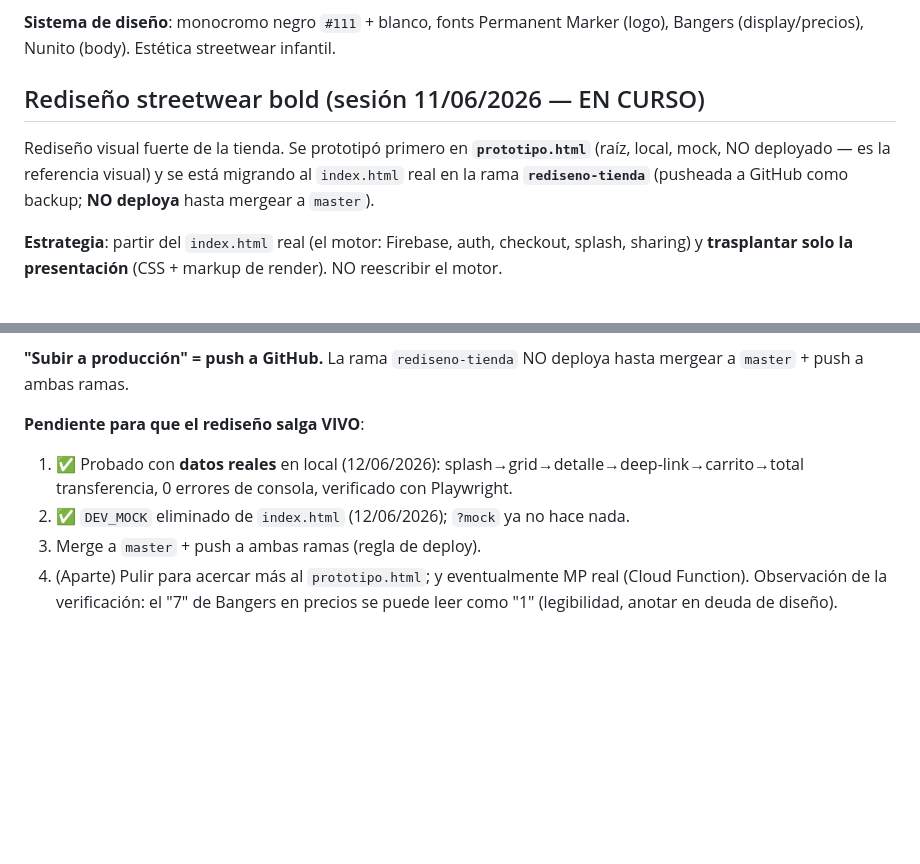
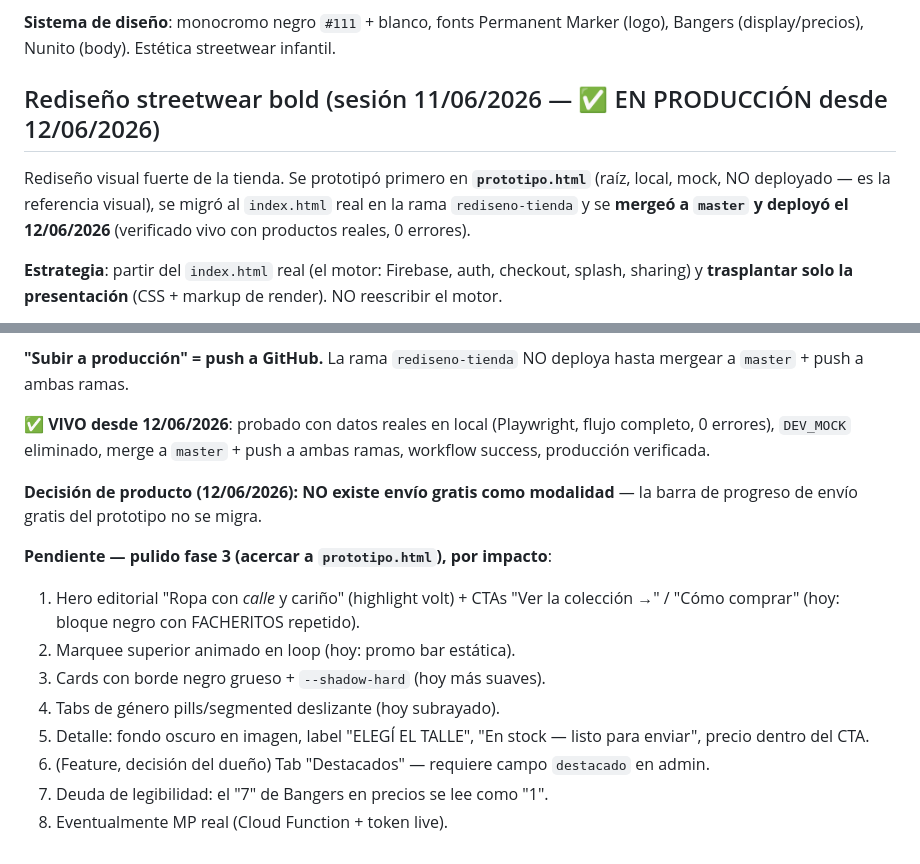
Before and after one commit to dany9515/facheritos, a Markdown page: CLAUDE.md, 2 parts joined by grey strips. GitHub-like rendering; blank space fills up the shorter version.

Commit message:
deploy: aaa394730b0435e59d2ff5d3a22d0af1188dceb0

```diff
--- a/CLAUDE.md
+++ b/CLAUDE.md
@@ -113,9 +113,9 @@ Archivo: `firestore.rules`. Se deployaron con Firebase CLI.
 
 **Sistema de diseño**: monocromo negro `#111` + blanco, fonts Permanent Marker (logo), Bangers (display/precios), Nunito (body). Estética streetwear infantil.
 
-## Rediseño streetwear bold (sesión 11/06/2026 — EN CURSO)
+## Rediseño streetwear bold (sesión 11/06/2026 — ✅ EN PRODUCCIÓN desde 12/06/2026)
 
-Rediseño visual fuerte de la tienda. Se prototipó primero en **`prototipo.html`** (raíz, local, mock, NO deployado — es la referencia visual) y se está migrando al `index.html` real en la rama **`rediseno-tienda`** (pusheada a GitHub como backup; **NO deploya** hasta mergear a `master`).
+Rediseño visual fuerte de la tienda. Se prototipó primero en **`prototipo.html`** (raíz, local, mock, NO deployado — es la referencia visual), se migró al `index.html` real en la rama `rediseno-tienda` y se **mergeó a `master` y deployó el 12/06/2026** (verificado vivo con productos reales, 0 errores).
 
 **Estrategia**: partir del `index.html` real (el motor: Firebase, auth, checkout, splash, sharing) y **trasplantar solo la presentación** (CSS + markup de render). NO reescribir el motor.
 
@@ -131,8 +131,16 @@ Rediseño visual fuerte de la tienda. Se prototipó primero en **`prototipo.html
 
 **"Subir a producción" = push a GitHub.** La rama `rediseno-tienda` NO deploya hasta mergear a `master` + push a ambas ramas.
 
-**Pendiente para que el rediseño salga VIVO**:
-1. ✅ Probado con **datos reales** en local (12/06/2026): splash→grid→detalle→deep-link→carrito→total transferencia, 0 errores de consola, verificado con Playwright.
-2. ✅ `DEV_MOCK` eliminado de `index.html` (12/06/2026); `?mock` ya no hace nada.
-3. Merge a `master` + push a ambas ramas (regla de deploy).
-4. (Aparte) Pulir para acercar más al `prototipo.html`; y eventualmente MP real (Cloud Function). Observación de la verificación: el "7" de Bangers en precios se puede leer como "1" (legibilidad, anotar en deuda de diseño).
+**✅ VIVO desde 12/06/2026**: probado con datos reales en local (Playwright, flujo completo, 0 errores), `DEV_MOCK` eliminado, merge a `master` + push a ambas ramas, workflow success, producción verificada.
+
+**Decisión de producto (12/06/2026): NO existe envío gratis como modalidad** — la barra de progreso de envío gratis del prototipo no se migra.
+
+**Pendiente — pulido fase 3 (acercar a `prototipo.html`), por impacto**:
+1. Hero editorial "Ropa con *calle* y cariño" (highlight volt) + CTAs "Ver la colección →" / "Cómo comprar" (hoy: bloque negro con FACHERITOS repetido).
+2. Marquee superior animado en loop (hoy: promo bar estática).
+3. Cards con borde negro grueso + `--shadow-hard` (hoy más suaves).
+4. Tabs de género pills/segmented deslizante (hoy subrayado).
+5. Detalle: fondo oscuro en imagen, label "ELEGÍ EL TALLE", "En stock — listo para enviar", precio dentro del CTA.
+6. (Feature, decisión del dueño) Tab "Destacados" — requiere campo `destacado` en admin.
+7. Deuda de legibilidad: el "7" de Bangers en precios se lee como "1".
+8. Eventualmente MP real (Cloud Function + token live).
```
